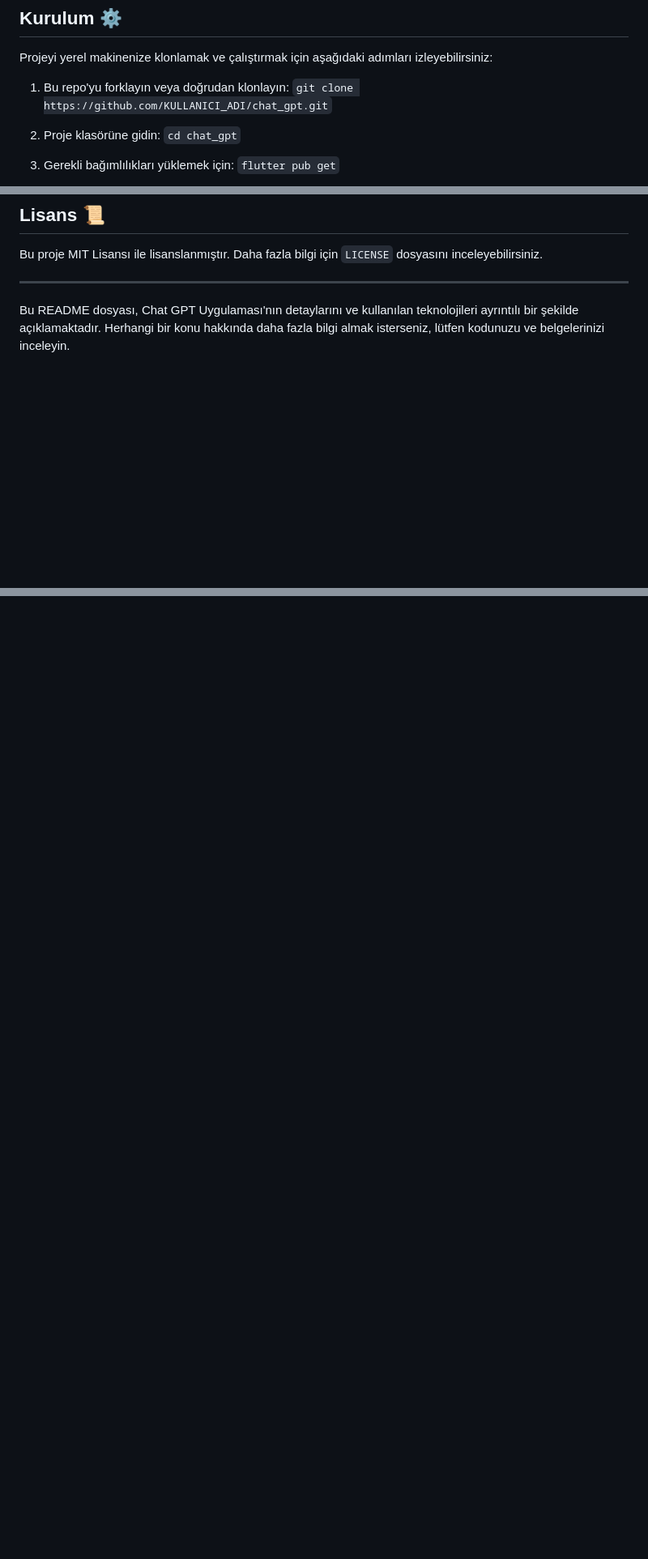
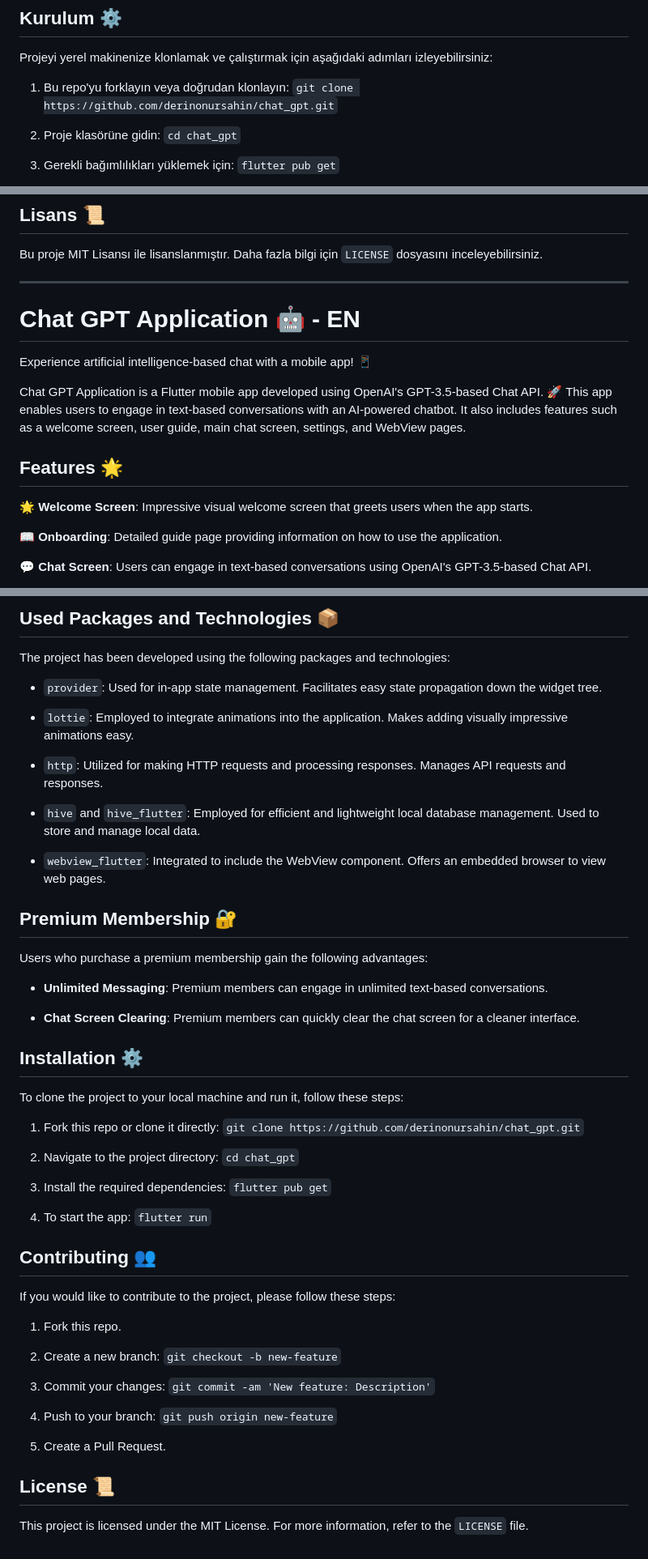
Before and after one commit to develonursahin/chat_gpt, a Markdown page: README.md, 3 parts joined by grey strips. Shown at 81% size. Rendered like a GitHub page; blank space fills up the shorter version.

Commit message:
edit: Readme

```diff
--- a/README.md
+++ b/README.md
@@ -54,7 +56,7 @@ Kullanıcılar premium üyelik satın aldığında aşağıdaki avantajlara sahi
 
 Projeyi yerel makinenize klonlamak ve çalıştırmak için aşağıdaki adımları izleyebilirsiniz:
 
-1. Bu repo'yu forklayın veya doğrudan klonlayın: `git clone https://github.com/KULLANICI_ADI/chat_gpt.git`
+1. Bu repo'yu forklayın veya doğrudan klonlayın: `git clone https://github.com/derinonursahin/chat_gpt.git`
 
 2. Proje klasörüne gidin: `cd chat_gpt`
 
@@ -82,4 +84,17 @@ Bu proje MIT Lisansı ile lisanslanmıştır. Daha fazla bilgi için `LICENSE` d
 
 ---
 
-Bu README dosyası, Chat GPT Uygulaması'nın detaylarını ve kullanılan teknolojileri ayrıntılı bir şekilde açıklamaktadır. Herhangi bir konu hakkında daha fazla bilgi almak isterseniz, lütfen kodunuzu ve belgelerinizi inceleyin.
+# Chat GPT Application 🤖 - EN
+
+Experience artificial intelligence-based chat with a mobile app! 📱
+
+Chat GPT Application is a Flutter mobile app developed using OpenAI's GPT-3.5-based Chat API. 🚀 This app enables users to engage in text-based conversations with an AI-powered chatbot. It also includes features such as a welcome screen, user guide, main chat screen, settings, and WebView pages.
+
+## Features 🌟
+
+🌟 **Welcome Screen**: Impressive visual welcome screen that greets users when the app starts.
+
+📖 **Onboarding**: Detailed guide page providing information on how to use the application.
+
+💬 **Chat Screen**: Users can engage in text-based conversations using OpenAI's GPT-3.5-based Chat API.
+
@@ -85,0 +119,51 @@ Bu README dosyası, Chat GPT Uygulaması'nın detaylarını ve kullanılan tekno
+## Used Packages and Technologies 📦
+
+The project has been developed using the following packages and technologies:
+
+- `provider`: Used for in-app state management. Facilitates easy state propagation down the widget tree.
+
+- `lottie`: Employed to integrate animations into the application. Makes adding visually impressive animations easy.
+
+- `http`: Utilized for making HTTP requests and processing responses. Manages API requests and responses.
+
+- `hive` and `hive_flutter`: Employed for efficient and lightweight local database management. Used to store and manage local data.
+
+- `webview_flutter`: Integrated to include the WebView component. Offers an embedded browser to view web pages.
+
+## Premium Membership 🔐
+
+Users who purchase a premium membership gain the following advantages:
+
+- **Unlimited Messaging**: Premium members can engage in unlimited text-based conversations.
+
+- **Chat Screen Clearing**: Premium members can quickly clear the chat screen for a cleaner interface.
+
+## Installation ⚙️
+
+To clone the project to your local machine and run it, follow these steps:
+
+1. Fork this repo or clone it directly: `git clone https://github.com/derinonursahin/chat_gpt.git`
+
+2. Navigate to the project directory: `cd chat_gpt`
+
+3. Install the required dependencies: `flutter pub get`
+
+4. To start the app: `flutter run`
+
+## Contributing 👥
+
+If you would like to contribute to the project, please follow these steps:
+
+1. Fork this repo.
+
+2. Create a new branch: `git checkout -b new-feature`
+
+3. Commit your changes: `git commit -am 'New feature: Description'`
+
+4. Push to your branch: `git push origin new-feature`
+
+5. Create a Pull Request.
+
+## License 📜
+
+This project is licensed under the MIT License. For more information, refer to the `LICENSE` file.
```
Also changed, not shown: other parts of README.md (+29 -9 lines).
